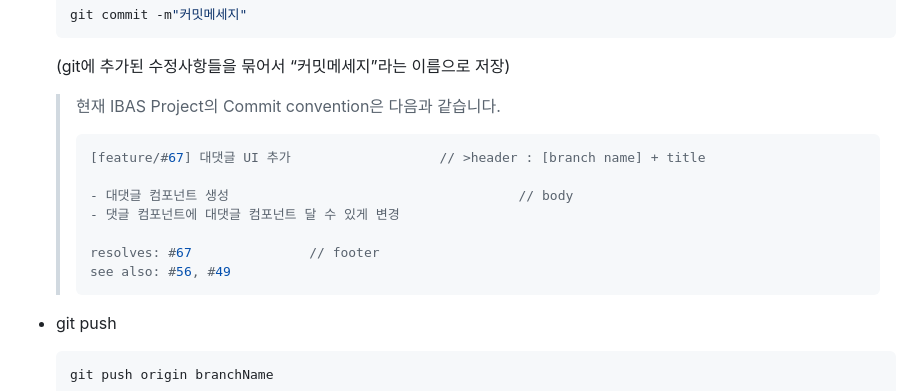
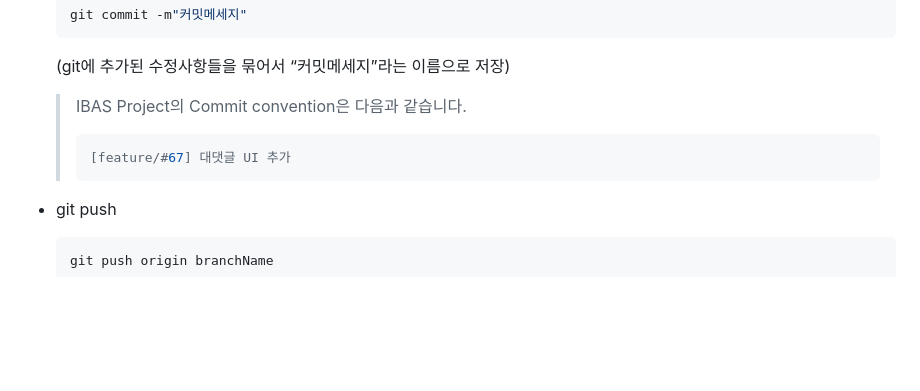
Before and after one commit to InhaBas/inhabas.com-front, a Markdown page: CONTRIBUTING.md, the part around the change. Drawn GitHub-style; blank space fills up the shorter version.

````diff
--- a/CONTRIBUTING.md
+++ b/CONTRIBUTING.md
@@ -34,16 +34,10 @@ IBAS Project를 로컬 환경에 설치하면 기본적으로 master / main 이
 
    (git에 추가된 수정사항들을 묶어서 “커밋메세지”라는 이름으로 저장)
 
-   >현재 IBAS Project의 Commit convention은 다음과 같습니다.
+    > IBAS Project의 Commit convention은 다음과 같습니다.
     >
     >```jsx
-    >[feature/#67] 대댓글 UI 추가                   // >header : [branch name] + title
-    >
-    >- 대댓글 컴포넌트 생성                                     // body
-    >- 댓글 컴포넌트에 대댓글 컴포넌트 달 수 있게 변경
-    >
-    >resolves: #67               // footer
-    >see also: #56, #49
+    >[feature/#67] 대댓글 UI 추가
     >```
     >
 
````
Also changed, not shown: COMMITER-INSTRUCTION.md (+19 -8 lines), docs/images/commiter-instruction01-select-merge-commit.png (added), docs/images/commitor-instruction02-select-merge-pull-request.png (added), docs/images/commitor-instruction03-modify-title-body.png (added), docs/images/logo_purple.png.
